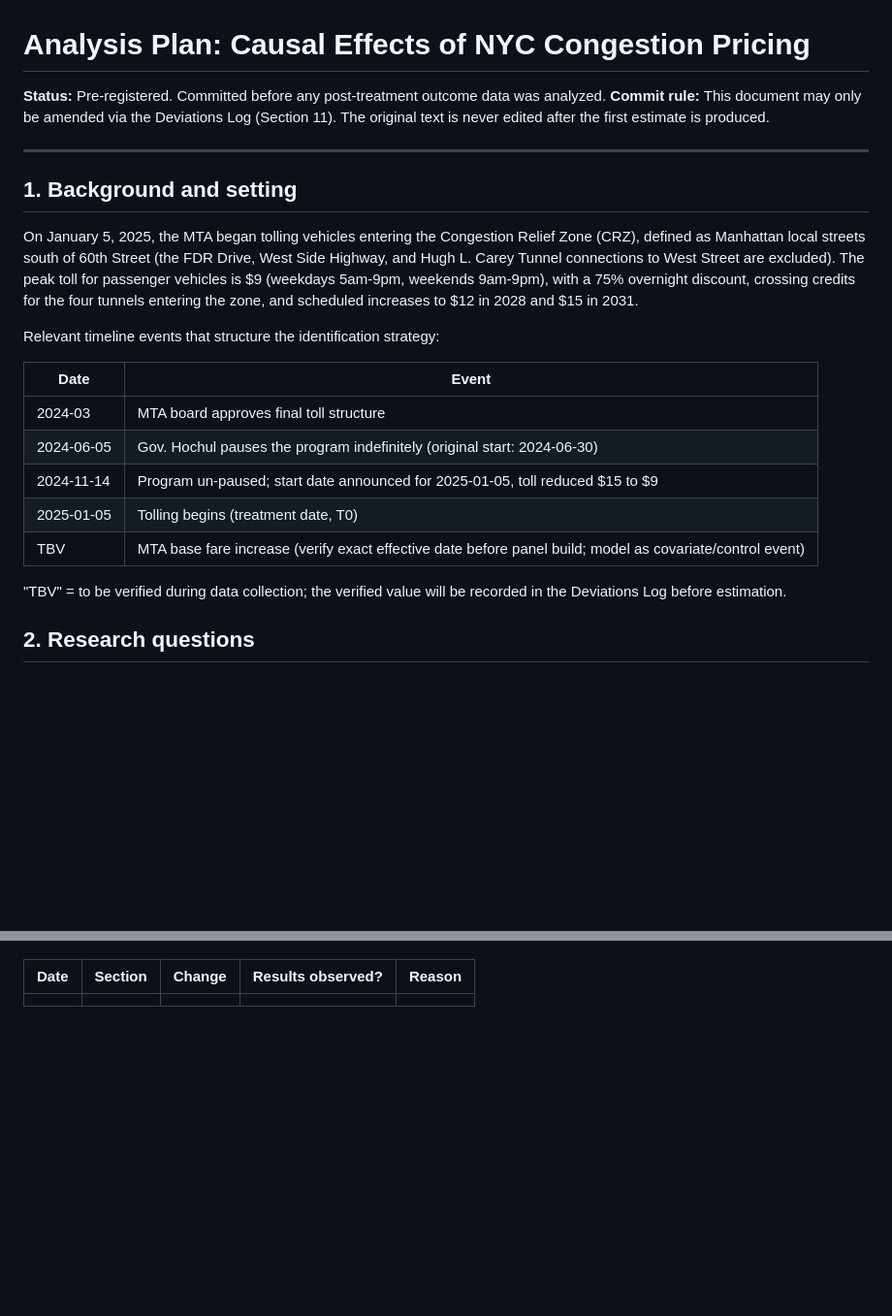
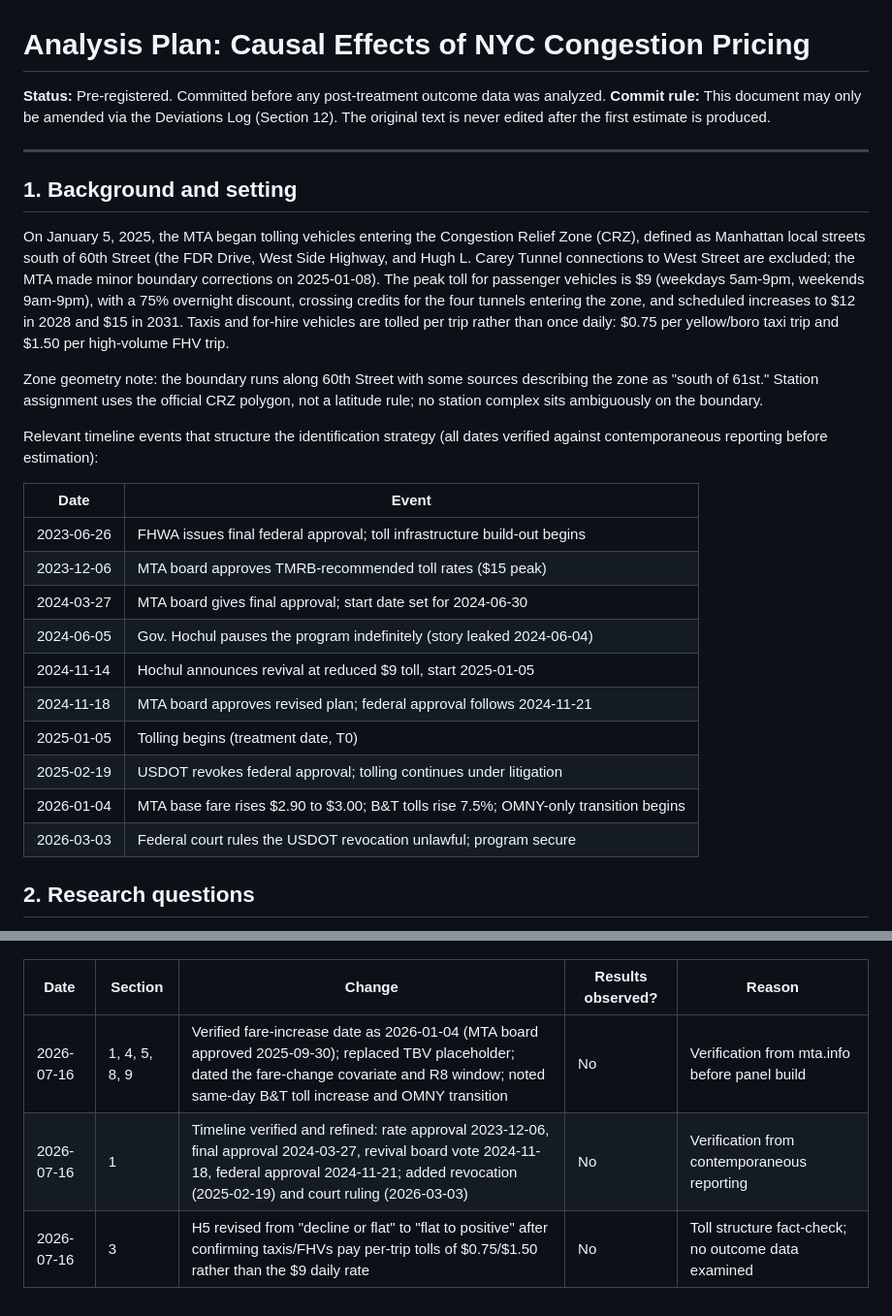
Before and after one commit to gperrin12/congestion_pricing_causal_analysis, a Markdown page: config/analysis_plan.md, 2 parts joined by grey strips. Shown at 97% size. GitHub-like rendering; blank space fills up the shorter version.

Commit message:
feat: adding updated analysis plan with 2026 dates updated

```diff
--- a/config/analysis_plan.md
+++ b/config/analysis_plan.md
@@ -1,25 +1,30 @@
 # Analysis Plan: Causal Effects of NYC Congestion Pricing
 
 **Status:** Pre-registered. Committed before any post-treatment outcome data was analyzed.
-**Commit rule:** This document may only be amended via the Deviations Log (Section 11). The original text is never edited after the first estimate is produced.
+**Commit rule:** This document may only be amended via the Deviations Log (Section 12). The original text is never edited after the first estimate is produced.
 
 ---
 
 ## 1. Background and setting
 
-On January 5, 2025, the MTA began tolling vehicles entering the Congestion Relief Zone (CRZ), defined as Manhattan local streets south of 60th Street (the FDR Drive, West Side Highway, and Hugh L. Carey Tunnel connections to West Street are excluded). The peak toll for passenger vehicles is $9 (weekdays 5am-9pm, weekends 9am-9pm), with a 75% overnight discount, crossing credits for the four tunnels entering the zone, and scheduled increases to $12 in 2028 and $15 in 2031.
+On January 5, 2025, the MTA began tolling vehicles entering the Congestion Relief Zone (CRZ), defined as Manhattan local streets south of 60th Street (the FDR Drive, West Side Highway, and Hugh L. Carey Tunnel connections to West Street are excluded; the MTA made minor boundary corrections on 2025-01-08). The peak toll for passenger vehicles is $9 (weekdays 5am-9pm, weekends 9am-9pm), with a 75% overnight discount, crossing credits for the four tunnels entering the zone, and scheduled increases to $12 in 2028 and $15 in 2031. Taxis and for-hire vehicles are tolled per trip rather than once daily: $0.75 per yellow/boro taxi trip and $1.50 per high-volume FHV trip.
 
-Relevant timeline events that structure the identification strategy:
+Zone geometry note: the boundary runs along 60th Street with some sources describing the zone as "south of 61st." Station assignment uses the official CRZ polygon, not a latitude rule; no station complex sits ambiguously on the boundary.
+
+Relevant timeline events that structure the identification strategy (all dates verified against contemporaneous reporting before estimation):
 
 | Date | Event |
 |---|---|
-| 2024-03 | MTA board approves final toll structure |
-| 2024-06-05 | Gov. Hochul pauses the program indefinitely (original start: 2024-06-30) |
-| 2024-11-14 | Program un-paused; start date announced for 2025-01-05, toll reduced $15 to $9 |
+| 2023-06-26 | FHWA issues final federal approval; toll infrastructure build-out begins |
+| 2023-12-06 | MTA board approves TMRB-recommended toll rates ($15 peak) |
+| 2024-03-27 | MTA board gives final approval; start date set for 2024-06-30 |
+| 2024-06-05 | Gov. Hochul pauses the program indefinitely (story leaked 2024-06-04) |
+| 2024-11-14 | Hochul announces revival at reduced $9 toll, start 2025-01-05 |
+| 2024-11-18 | MTA board approves revised plan; federal approval follows 2024-11-21 |
 | 2025-01-05 | Tolling begins (treatment date, T0) |
-| TBV | MTA base fare increase (verify exact effective date before panel build; model as covariate/control event) |
-
-"TBV" = to be verified during data collection; the verified value will be recorded in the Deviations Log before estimation.
+| 2025-02-19 | USDOT revokes federal approval; tolling continues under litigation |
+| 2026-01-04 | MTA base fare rises $2.90 to $3.00; B&T tolls rise 7.5%; OMNY-only transition begins |
+| 2026-03-03 | Federal court rules the USDOT revocation unlawful; program secure |
 
 ## 2. Research questions
 
@@ -110,4 +126,6 @@ Any change to the above after first estimation is recorded here with date, reaso
 
 | Date | Section | Change | Results observed? | Reason |
 |---|---|---|---|---|
-| | | | | |
+| 2026-07-16 | 1, 4, 5, 8, 9 | Verified fare-increase date as 2026-01-04 (MTA board approved 2025-09-30); replaced TBV placeholder; dated the fare-change covariate and R8 window; noted same-day B&T toll increase and OMNY transition | No | Verification from mta.info before panel build |
+| 2026-07-16 | 1 | Timeline verified and refined: rate approval 2023-12-06, final approval 2024-03-27, revival board vote 2024-11-18, federal approval 2024-11-21; added revocation (2025-02-19) and court ruling (2026-03-03) | No | Verification from contemporaneous reporting |
+| 2026-07-16 | 3 | H5 revised from "decline or flat" to "flat to positive" after confirming taxis/FHVs pay per-trip tolls of $0.75/$1.50 rather than the $9 daily rate | No | Toll structure fact-check; no outcome data examined |
```
Also changed, not shown: other parts of config/analysis_plan.md (+23 -12 lines).
